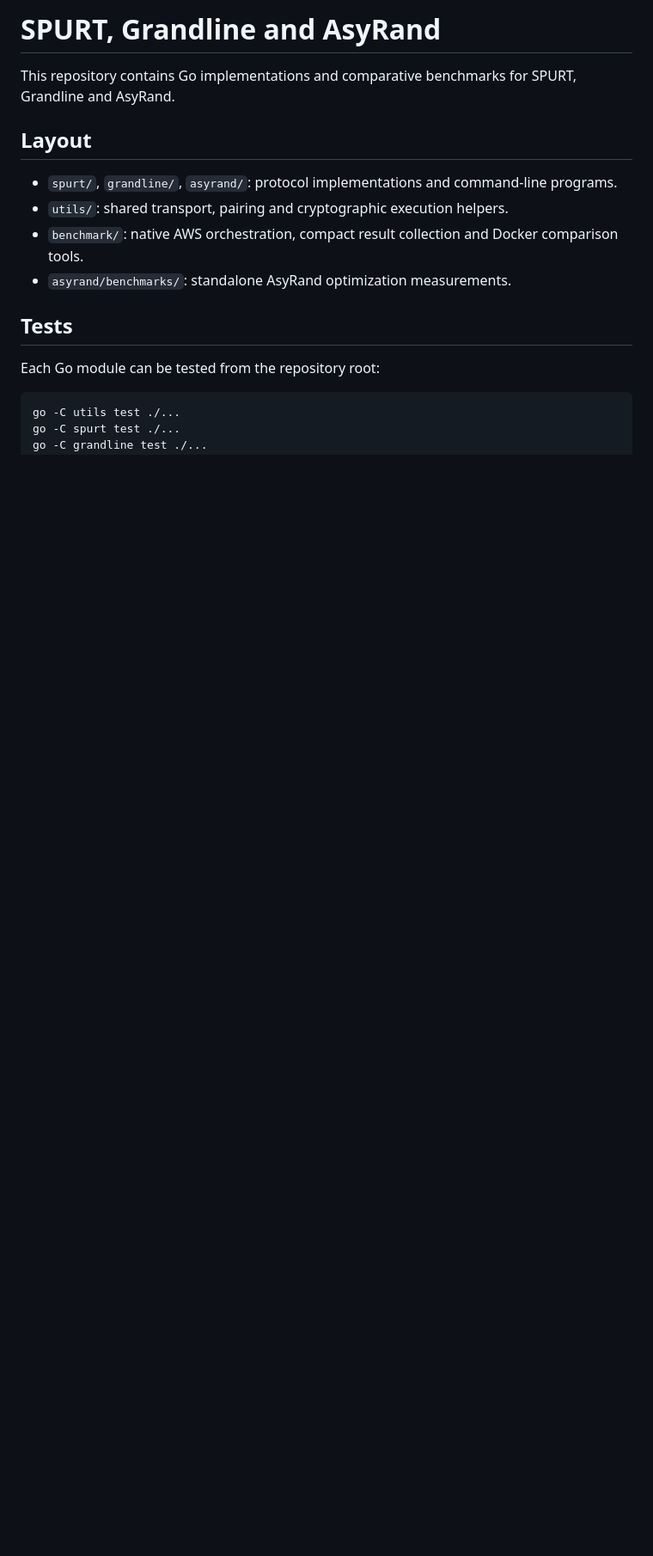
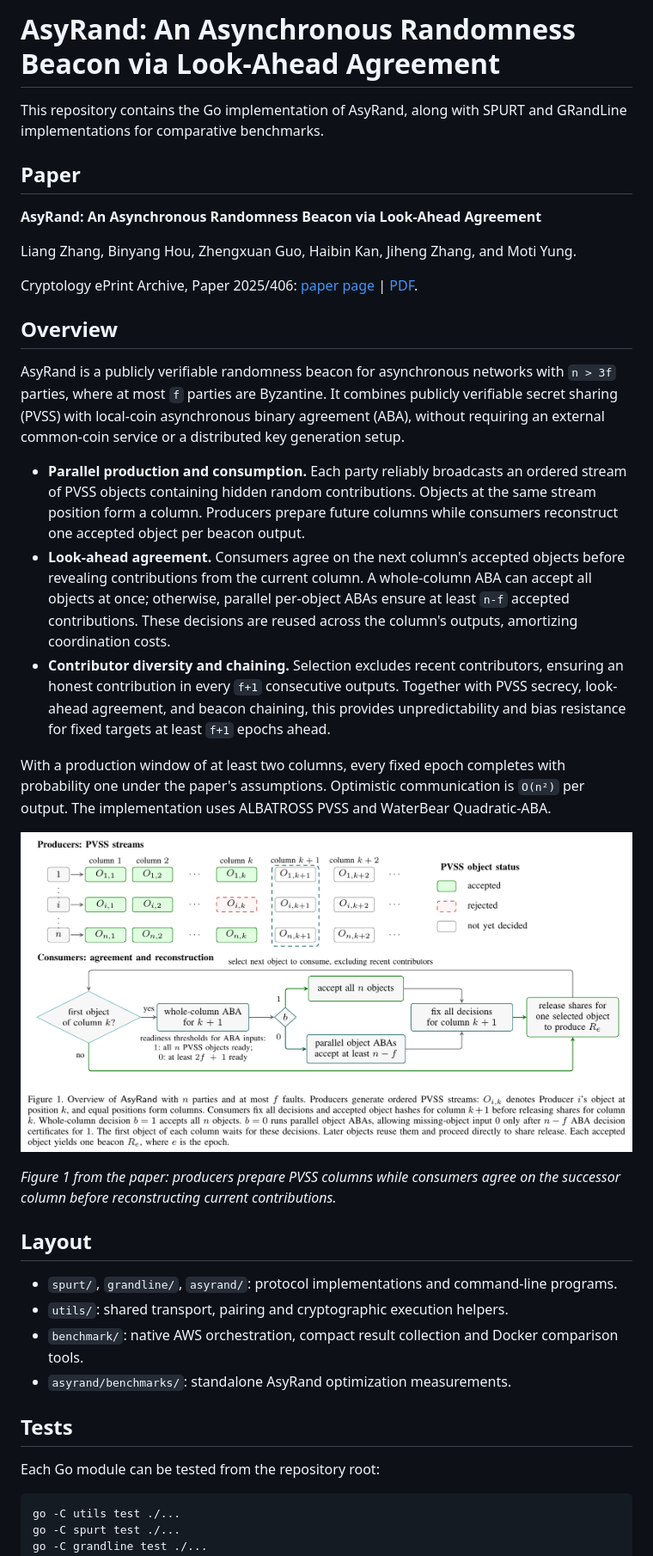
Before and after one commit to scottocs/AsyRand, a Markdown page: README.md, the part around the change. Shown at 86% size. GitHub-like rendering; pictures changed too: docs/images/asyrand-figure1.png (added); blank space fills up the shorter version.

Commit message:
docs: introduce AsyRand paper and add overview figure

```diff
--- a/README.md
+++ b/README.md
@@ -1,7 +1,49 @@
-# SPURT, Grandline and AsyRand
+# AsyRand: An Asynchronous Randomness Beacon via Look-Ahead Agreement
 
-This repository contains Go implementations and comparative benchmarks for
-SPURT, Grandline and AsyRand.
+This repository contains the Go implementation of AsyRand, along with SPURT
+and GRandLine implementations for comparative benchmarks.
+
+## Paper
+
+**AsyRand: An Asynchronous Randomness Beacon via Look-Ahead Agreement**
+
+Liang Zhang, Binyang Hou, Zhengxuan Guo, Haibin Kan, Jiheng Zhang, and Moti Yung.
+
+Cryptology ePrint Archive, Paper 2025/406: [paper page](https://eprint.iacr.org/2025/406)
+| [PDF](https://eprint.iacr.org/2025/406.pdf).
+
+## Overview
+
+AsyRand is a publicly verifiable randomness beacon for asynchronous networks
+with `n > 3f` parties, where at most `f` parties are Byzantine. It combines
+publicly verifiable secret sharing (PVSS) with local-coin asynchronous binary
+agreement (ABA), without requiring an external common-coin service or a
+distributed key generation setup.
+
+- **Parallel production and consumption.** Each party reliably broadcasts an
+  ordered stream of PVSS objects containing hidden random contributions.
+  Objects at the same stream position form a column. Producers prepare future
+  columns while consumers reconstruct one accepted object per beacon output.
+- **Look-ahead agreement.** Consumers agree on the next column's accepted
+  objects before revealing contributions from the current column. A
+  whole-column ABA can accept all objects at once; otherwise, parallel
+  per-object ABAs ensure at least `n-f` accepted contributions. These decisions
+  are reused across the column's outputs, amortizing coordination costs.
+- **Contributor diversity and chaining.** Selection excludes recent
+  contributors, ensuring an honest contribution in every `f+1` consecutive
+  outputs. Together with PVSS secrecy, look-ahead agreement, and beacon
+  chaining, this provides unpredictability and bias resistance for fixed
+  targets at least `f+1` epochs ahead.
+
+With a production window of at least two columns, every fixed epoch completes
+with probability one under the paper's assumptions. Optimistic communication
+is `O(n²)` per output. The implementation uses ALBATROSS PVSS and WaterBear
+Quadratic-ABA.
+
+![Figure 1: AsyRand's PVSS producer streams and consumer agreement and reconstruction flow.](docs/images/asyrand-figure1.png)
+
+*Figure 1 from the paper: producers prepare PVSS columns while consumers
+agree on the successor column before reconstructing current contributions.*
 
 ## Layout
 
```
